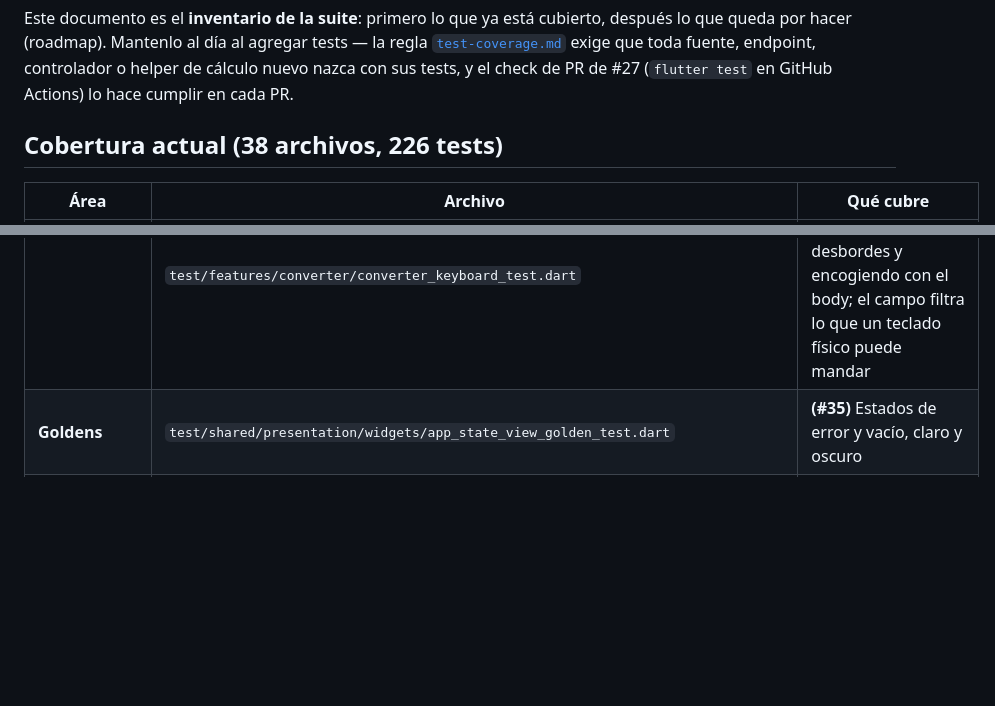
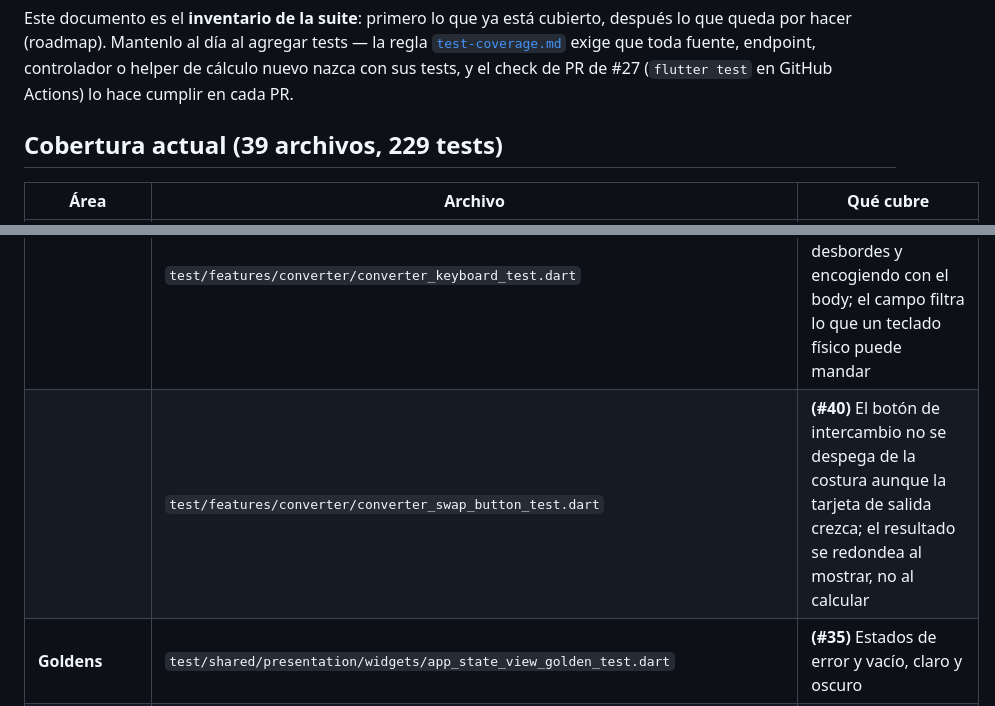
Before and after one commit to Teixeira49/bcv_tracker_app, a Markdown page: docs/lista_de_tests.md, 2 parts joined by grey strips. Drawn GitHub-style; blank space fills up the shorter version.

Commit message:
📝 docs(tests): list the swap button and amount rounding tests
39 archivos, 229 tests.

```diff
--- a/docs/lista_de_tests.md
+++ b/docs/lista_de_tests.md
@@ -2,7 +2,7 @@
 
 Este documento es el **inventario de la suite**: primero lo que ya está cubierto, después lo que queda por hacer (roadmap). Mantenlo al día al agregar tests — la regla [`test-coverage.md`](../.agents/rules/test-coverage.md) exige que toda fuente, endpoint, controlador o helper de cálculo nuevo nazca con sus tests, y el check de PR de #27 (`flutter test` en GitHub Actions) lo hace cumplir en cada PR.
 
-## Cobertura actual (38 archivos, 226 tests)
+## Cobertura actual (39 archivos, 229 tests)
 
 | Área | Archivo | Qué cubre |
 |---|---|---|
@@ -29,6 +29,7 @@ Este documento es el **inventario de la suite**: primero lo que ya está cubiert
 | | `test/shared/presentation/widgets/base_bottom_sheet_test.dart` | **(#40)** Contenedor compartido: anclaje, una sola cadena de scroll, cierre por arrastre y por botón, barra fija, teclado y semántica |
 | | `test/features/converter/currency_selector_sheet_test.dart` | **(#40)** El selector como hoja inferior: altura, categorías, scroll de la lista, selección de origen y destino, texto ampliado |
 | | `test/features/converter/converter_keyboard_test.dart` | **(#40)** El conversor con el teclado abierto: sin desbordes y encogiendo con el body; el campo filtra lo que un teclado físico puede mandar |
+| | `test/features/converter/converter_swap_button_test.dart` | **(#40)** El botón de intercambio no se despega de la costura aunque la tarjeta de salida crezca; el resultado se redondea al mostrar, no al calcular |
 | **Goldens** | `test/shared/presentation/widgets/app_state_view_golden_test.dart` | **(#35)** Estados de error y vacío, claro y oscuro |
 | | `test/shared/presentation/widgets/performance_indicator_widget_golden_test.dart` | **(#35)** Indicador de variación, claro y oscuro |
 | | `test/features/home/home_page_golden_test.dart` | **(#35)** Home, pestañas promedio y BCV, claro y oscuro |
```
